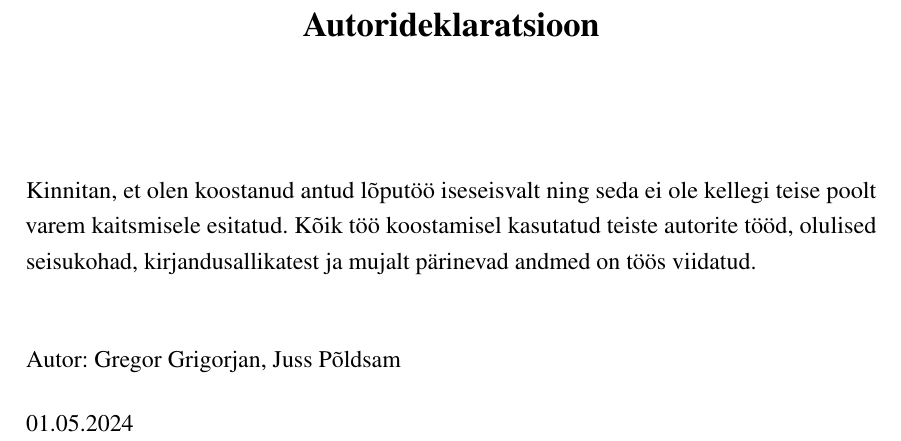
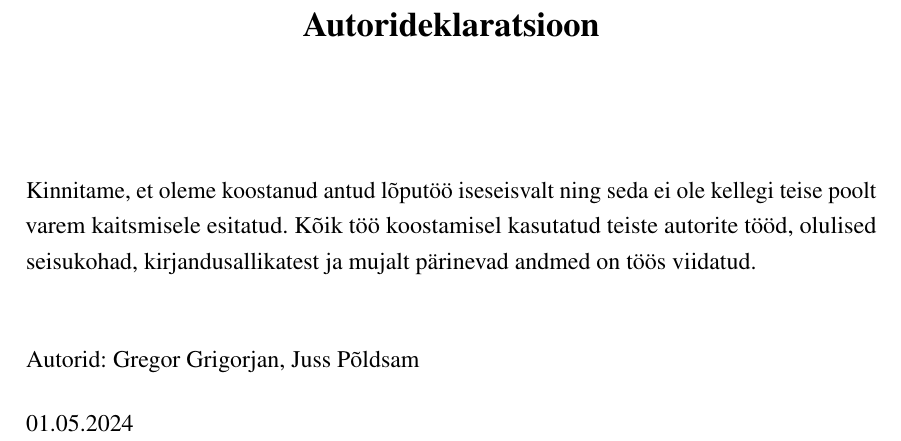
Before and after one commit to gekoke/thesis, a LaTeX thesis (src/thesis.tex, which reads src/preamble/declaration_of_originality.tex): part of page 2 of 17, cut so that both start at the same text. Compiled offline with pdfLaTeX.

Commit message:
fix: pluralize Declaration of Originality

```diff
--- a/src/preamble/declaration_of_originality.tex
+++ b/src/preamble/declaration_of_originality.tex
@@ -1,10 +1,10 @@
-Kinnitan, et olen koostanud antud lõputöö iseseisvalt ning seda ei ole kellegi teise poolt
+Kinnitame, et oleme koostanud antud lõputöö iseseisvalt ning seda ei ole kellegi teise poolt
 varem kaitsmisele esitatud. Kõik töö koostamisel kasutatud teiste autorite tööd, olulised
 seisukohad, kirjandusallikatest ja mujalt pärinevad andmed on töös viidatud.
 
 \begin{flushleft}
 
-Autor: \authorNames{}\\
+Autorid: \authorNames{}\\
 \vspace*{0.5cm}
 01.05.2024
 
```
